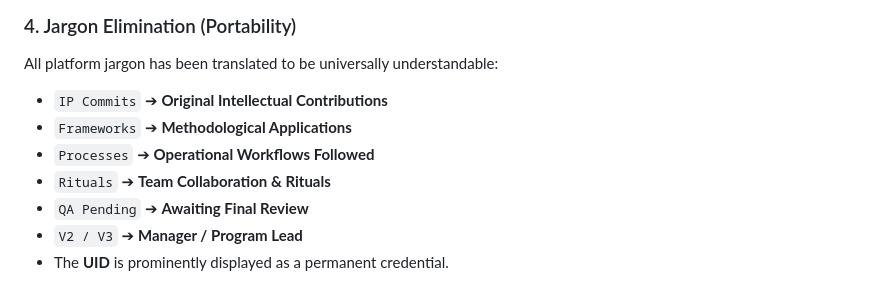
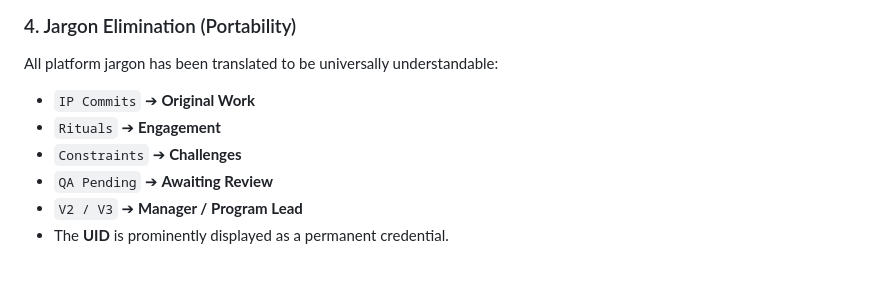
Before and after one commit to RUSHI-KOLLA/DT, a Markdown page: README.md, the part around the change. GitHub-like rendering.

Commit message:
Update jargon elimination to match UI

```diff
--- a/README.md
+++ b/README.md
@@ -52,10 +52,9 @@ Renamed "Constraints" to **"Challenges"**. It tracks an active resolution rate (
 
 ### 4. Jargon Elimination (Portability)
 All platform jargon has been translated to be universally understandable:
-* `IP Commits` ➔ **Original Intellectual Contributions**
-* `Frameworks` ➔ **Methodological Applications**
-* `Processes` ➔ **Operational Workflows Followed**
-* `Rituals` ➔ **Team Collaboration & Rituals**
-* `QA Pending` ➔ **Awaiting Final Review**
+* `IP Commits` ➔ **Original Work**
+* `Rituals` ➔ **Engagement**
+* `Constraints` ➔ **Challenges**
+* `QA Pending` ➔ **Awaiting Review**
 * `V2 / V3` ➔ **Manager / Program Lead**
 * The **UID** is prominently displayed as a permanent credential.
```
